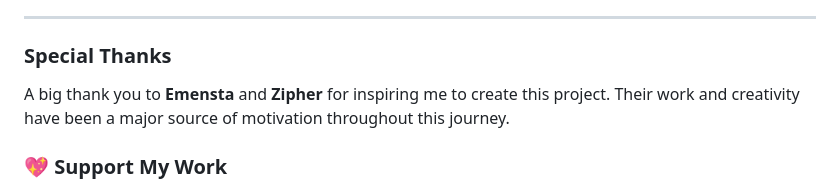
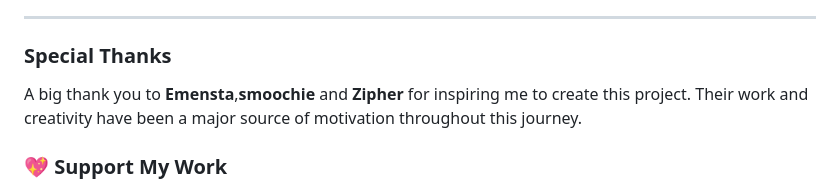
Before and after one commit to KEI4251/ESP32-Jammer-, a Markdown page: README.md, the part around the change. Rendered like a GitHub page.

```diff
--- a/README.md
+++ b/README.md
@@ -116,7 +116,7 @@ This tool is for educational purposes only. Use it at your own risk! The creator
 ---
 
 ### Special Thanks
-A big thank you to **Emensta** and **Zipher** for inspiring me to create this project. Their work and creativity have been a major source of motivation throughout this journey.
+A big thank you to **Emensta**,**smoochie** and **Zipher** for inspiring me to create this project. Their work and creativity have been a major source of motivation throughout this journey.
 
 ### 💖 Support My Work
 
```
